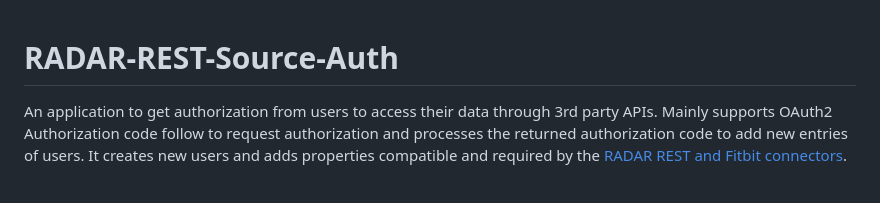
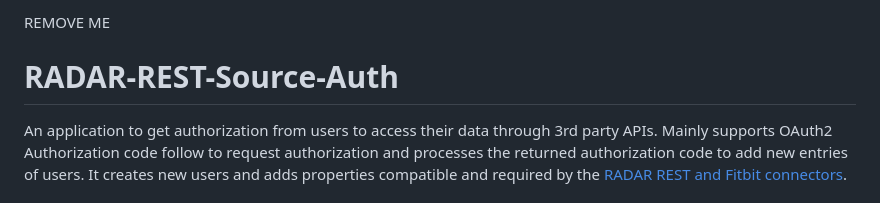
Before and after one commit to RADAR-base/RADAR-Rest-Source-Auth, a Markdown page: README.md, the part around the change. Drawn GitHub-style.

Commit message:
REMOVE ME

```diff
--- a/README.md
+++ b/README.md
@@ -1,3 +1,5 @@
+REMOVE ME
+
 # RADAR-REST-Source-Auth
 
 An application to get authorization from users to access their data through 3rd party APIs. Mainly supports OAuth2 Authorization code follow to request authorization and processes the returned authorization code to add new entries of users. It creates new users and adds properties compatible and required by the [RADAR REST and Fitbit connectors](https://github.com/RADAR-base/RADAR-REST-Connector).
```
